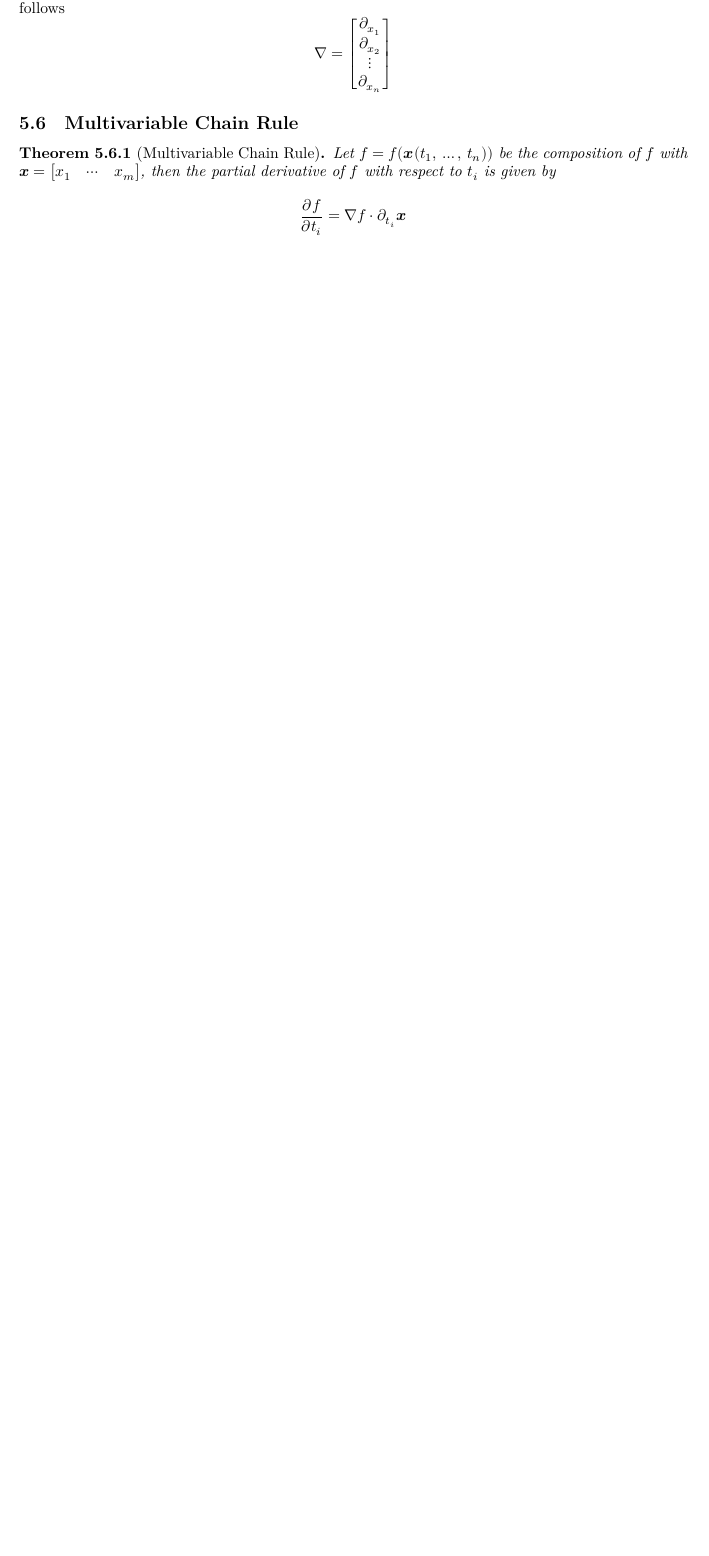
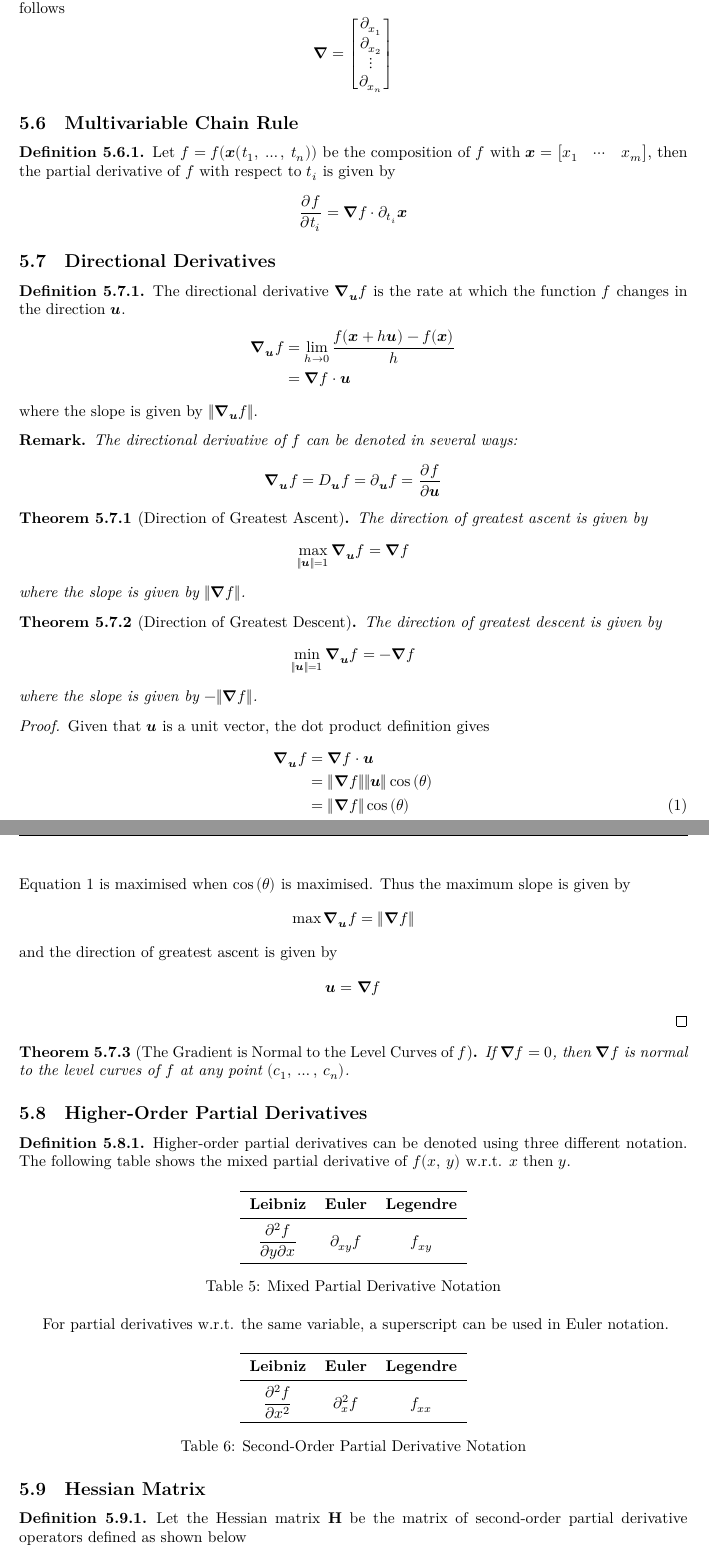
Before and after one commit to Tarang74/MXB105, a LaTeX document (MXB105 Lecture Notes.tex, which reads template.sty): part of page 14 of 19 before the commit and two parts of pages 14 and 15 of 20 after it, the two joined at a grey line, cut so that both start at the same text, the shorter picture padded with empty space. Compiled offline with XeLaTeX; a missing font is replaced by an installed copy or a similar font.

Commit message:
Broke long lines in source code, Added to directional derivatives, second-order partial derivative notation, and hessian matrix

```diff
--- a/MXB105 Lecture Notes.tex
+++ b/MXB105 Lecture Notes.tex
@@ -526,15 +563,108 @@ Recognising continuous functions:
 \end{definition}
 \subsection{The Gradient Vector}
 \begin{definition}
-    Let $\grad$, pronounced ``del'', denote the vector differential operator defined as follows
+    Let $\symbf{\nabla}$, pronounced ``del'', denote the vector differential
+    operator defined as follows
     \begin{equation*}
-        \grad = \mqty[\partial_{x_1} \\ \partial_{x_2} \\ \vdots \\ \partial_{x_n}]
+        \symbf{\nabla} = \mqty[\partial_{x_1} \\ \partial_{x_2} \\ \vdots \\ \partial_{x_n}]
     \end{equation*}
 \end{definition}
 \subsection{Multivariable Chain Rule}
-\begin{theorem}[Multivariable Chain Rule]
-    Let $f=f(\symbfit{x}(t_1,\: \ldots,\: t_n))$ be the composition of $f$ with $\symbfit{x}=\mqty[x_1 & \cdots & x_m]$, then the partial derivative of $f$ with respect to $t_i$ is given by
+\begin{definition}
+    Let $f=f(\symbfit{x}(t_1,\: \ldots,\: t_n))$ be the composition of $f$ with
+    $\symbfit{x}=\mqty[x_1 & \cdots & x_m]$, then the partial derivative of $f$
+    with respect to $t_i$ is given by
     \begin{equation*}
-        \pdv{f}{t_i} = \grad{f} \vdot \partial_{t_i}\symbfit{x}
+        \pdv{f}{t_i} = \symbf{\nabla}f \vdot \partial_{t_i}\symbfit{x}
     \end{equation*}
+\end{definition}
+\subsection{Directional Derivatives}
+\begin{definition}
+    The directional derivative $\symbf{\nabla}_{\symbfit{u}}f$ is the rate at
+    which the function $f$ changes in the direction $\symbfit{u}$.
+    \begin{align*}
+        \symbf{\nabla}_{\symbfit{u}}f &= \lim_{h \to 0} \frac{f(\symbfit{x} + h\symbfit{u}) - f(\symbfit{x})}{h} \\
+        &= \symbf{\nabla}f \vdot \symbfit{u}
+    \end{align*}
+    where the slope is given by $\norm{\symbf{\nabla}_{\symbfit{u}}f}$.
+\end{definition}
+\begin{remark}
+    The directional derivative of $f$ can be denoted in several ways:
+    \begin{equation*}
+        \symbf{\nabla}_{\symbfit{u}}f = D_{\symbfit{u}} f = \partial_{\symbfit{u}} f = \pdv{f}{\symbfit{u}}
+    \end{equation*}
+\end{remark}
+\begin{theorem}[Direction of Greatest Ascent]
+    The direction of greatest ascent is given by
+    \begin{equation*}
+        \max_{\norm{\symbfit{u}} = 1} \symbf{\nabla}_{\symbfit{u}}f = \symbf{\nabla}f
+    \end{equation*}
+    where the slope is given by $\norm{\symbf{\nabla}f}$.
 \end{theorem}
+\begin{theorem}[Direction of Greatest Descent]
+    The direction of greatest descent is given by
+    \begin{equation*}
+        \min_{\norm{\symbfit{u}} = 1} \symbf{\nabla}_{\symbfit{u}}f = -\symbf{\nabla}f
+    \end{equation*}
+    where the slope is given by $-\norm{\symbf{\nabla}f}$.
+\end{theorem}
+\begin{proof}
+    Given that $\symbfit{u}$ is a unit vector, the dot product definition
+    gives
+    \begin{align}
+        \symbf{\nabla}_{\symbfit{u}}f &= \symbf{\nabla}f \vdot \symbfit{u} \nonumber \\
+        &= \norm{\symbf{\nabla}f} \norm{\symbfit{u}} \cos{\left( \theta \right)} \nonumber \\
+        &= \norm{\symbf{\nabla}f} \cos{\left( \theta \right)} \label{directional_derivative}
+    \end{align}
+    \hyperref[directional_derivative]{Equation \ref{directional_derivative}} is
+    maximised when $\cos{\left( \theta \right)}$ is maximised. Thus the
+    maximum slope is given by
+    \begin{equation*}
+        \max \symbf{\nabla}_{\symbfit{u}}f = \norm{\symbf{\nabla}f}
+    \end{equation*}
+    and the direction of greatest ascent is given by
+    \begin{equation*}
+        \symbfit{u} = \symbf{\nabla}f
+    \end{equation*}
+\end{proof}
+\begin{theorem}[The Gradient is Normal to the Level Curves of $f$]
+    If $\symbf{\nabla}f = 0$, then $\symbf{\nabla}f$ is normal to the level
+    curves of $f$ at any point $(c_1,\: \ldots,\: c_n)$.
+\end{theorem}
+\subsection{Higher-Order Partial Derivatives}
+\begin{definition}
+    Higher-order partial derivatives can be denoted using three different
+    notation. The following table shows the mixed partial derivative of
+    $f(x,\: y)$ w.r.t. $x$ then $y$.
+    \begin{table}[H]
+        \centering
+        \begin{tabular}{c c c}
+            \toprule
+            \textbf{Leibniz} & \textbf{Euler} & \textbf{Legendre} \\
+            \midrule
+            $\displaystyle\pdv{f}{y}{x}$ & $\partial_{x y}{f}$ & $f_{x y}$ \\
+            \bottomrule
+        \end{tabular}
+        \caption{Mixed Partial Derivative Notation}
+        % \label{}
+    \end{table}
+    For partial derivatives w.r.t. the same variable, a superscript can be used
+    in Euler notation.
+    \begin{table}[H]
+        \centering
+        \begin{tabular}{c c c}
+            \toprule
+            \textbf{Leibniz} & \textbf{Euler} & \textbf{Legendre} \\
+            \midrule
+            $\displaystyle\pdv[2]{f}{x}$ & $\partial^2_{x}{f}$ & $f_{x x}$ \\
+            \bottomrule
+        \end{tabular}
+        \caption{Second-Order Partial Derivative Notation}
+        % \label{}
+    \end{table}
+\end{definition}
+\subsection{Hessian Matrix}
+\begin{definition}
+    Let the Hessian matrix $\symbf{H}$ be the matrix of second-order partial
+    derivative operators defined as shown below
+    \begin{equation*}
--- a/template.sty
+++ b/template.sty
@@ -10,6 +10,9 @@
 
 \usepackage{amssymb} % Extended symbol collection - also loads amsfonts
 
+%% Fonts
+
+\usepackage{mathrsfs}
 
 %% Environments
 
@@ -29,6 +32,7 @@
 \usepackage{fancyhdr} % Page headers and footers
 \usepackage{float} % Float objects such as figures and tables
 \usepackage{geometry} % Page layout customisation
+\usepackage{marginnote} % Add text in margins
 
 %% Text enchancements
 
@@ -47,8 +51,10 @@
 
 %% Miscellaneous
 
+\usepackage{listings} % Typeset programming code
 \usepackage{siunitx} % SI units package
 \usepackage{physics} % Vectors/derivatives/operators
+% \usepackage[dvipsnames]{xcolor} % Extension to color package
 \usepackage{pdfpages} % Import PDFs into document
 
 \usepackage[hidelinks]{hyperref} % Handle cross-referencing
@@ -65,7 +71,7 @@
 
 %% Misc Commands
 
-\newcommand{\e}{\mathbf{e}}
+\newcommand{\e}{\mathrm{e}}
 \DeclarePairedDelimiter\ceil{\lceil}{\rceil}
 \DeclarePairedDelimiter\floor{\lfloor}{\rfloor}
 
@@ -148,8 +133,10 @@
 
 \theoremstyle{plain}
 \newtheorem{theorem}{Theorem}[subsection]
+\newtheorem{corollary}{Corollary}[theorem]
 
 \newtheorem{axiom}{Axiom}
+\newtheorem*{remark}{Remark}
 
 \newenvironment{solution}[1][Solution]{\proof[#1]\mbox{}\\*}{\endproof}
 \newenvironment{solutionF}[1][Solution]{\proof[#1]\mbox{}}{\endproof}
```
Also changed, not shown: MXB105 Lecture Notes.pdf, MXB105 Lecture Notes.tex (123 more changed lines), template.sty (21 more changed lines).
